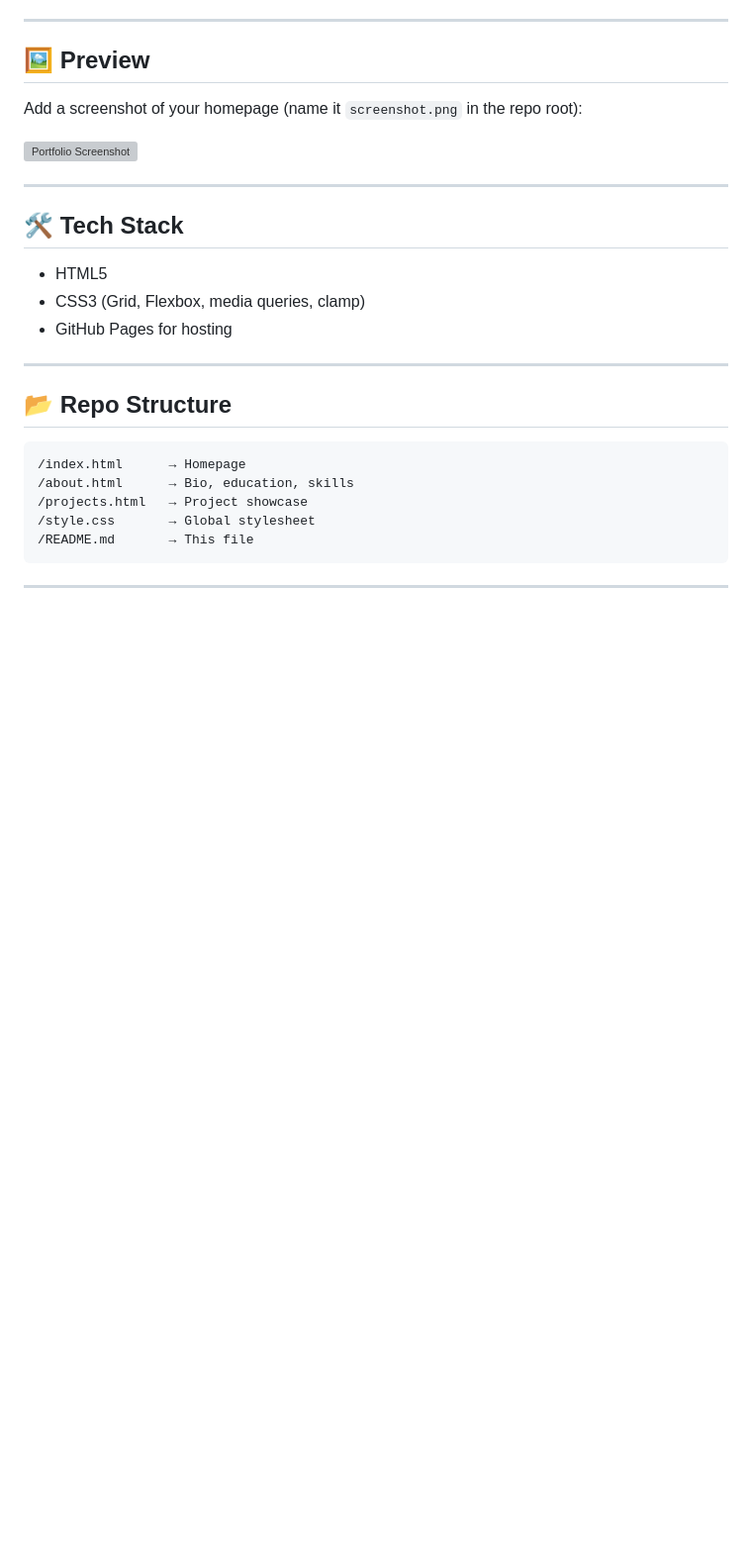
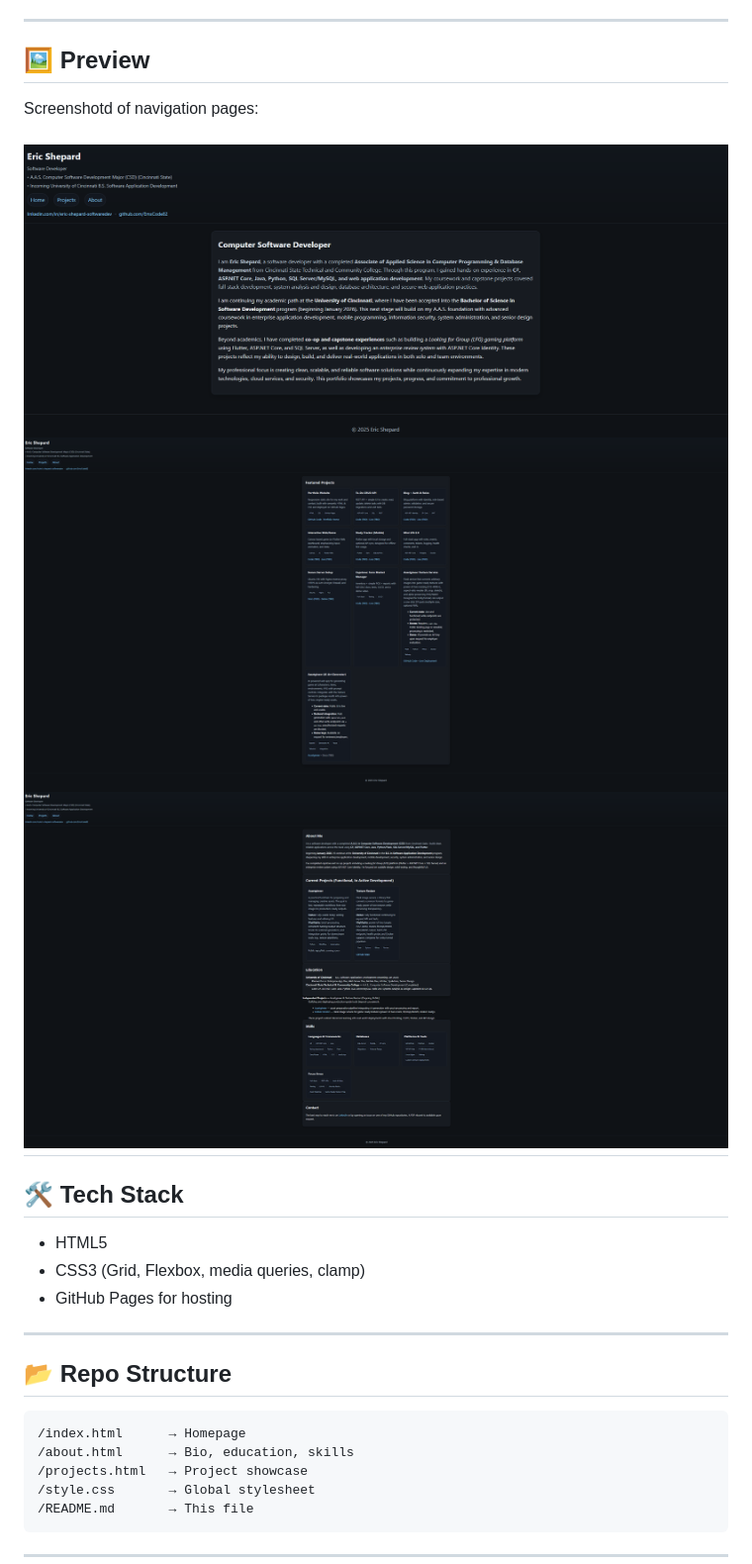
Before and after one commit to EmsCode82/EmsCode82.github.io, a Markdown page: README.md, the part around the change. Shown: that part at 99% size. Rendered like a GitHub page; pictures changed too: screenshot.png (added), screenshot1.png (added), screenshot2.png (added); blank space fills up the shorter version; grey boxes are pictures that could not be loaded.

Commit message:
sceenshots

```diff
--- a/README.md
+++ b/README.md
@@ -20,10 +20,11 @@ Built with **semantic HTML**, **modern CSS**, and deployed on **GitHub Pages**.
 ---
 
 ## 🖼 Preview
-Add a screenshot of your homepage (name it `screenshot.png` in the repo root):
+Screenshotd of navigation pages:
 
 ![Portfolio Screenshot](screenshot.png)
-
+![Projects Screenshot](screenshot1.png)
+![About Screenshot](screenshot2.png)
 ---
 
 ## 🛠 Tech Stack
```
